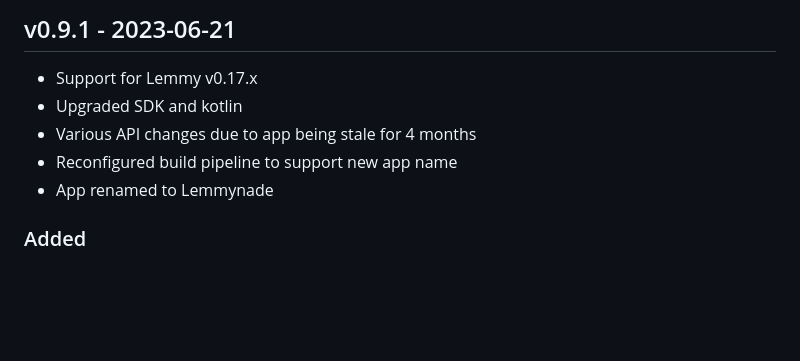
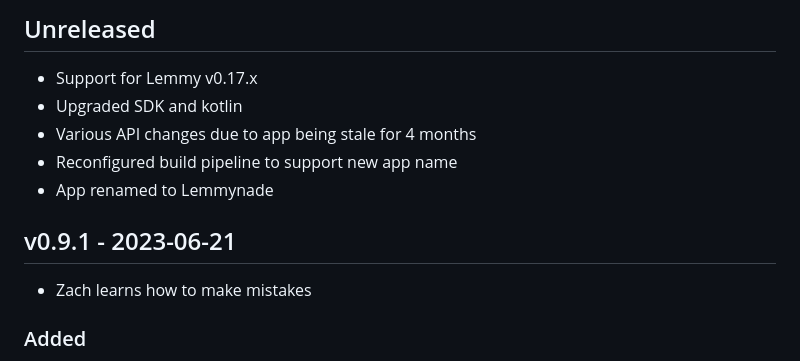
Before and after one commit to liftoff-app/liftoff, a Markdown page: CHANGELOG.md, the part around the change. Drawn GitHub-style; blank space fills up the shorter version.

Commit message:
updated change log

```diff
--- a/CHANGELOG.md
+++ b/CHANGELOG.md
@@ -1,9 +1,12 @@
-## v0.9.1 - 2023-06-21
+## Unreleased
 - Support for Lemmy v0.17.x
 - Upgraded SDK and kotlin
 - Various API changes due to app being stale for 4 months
 - Reconfigured build pipeline to support new app name
 - App renamed to Lemmynade
+
+## v0.9.1 - 2023-06-21
+- Zach learns how to make mistakes
 
 ### Added
 
```
